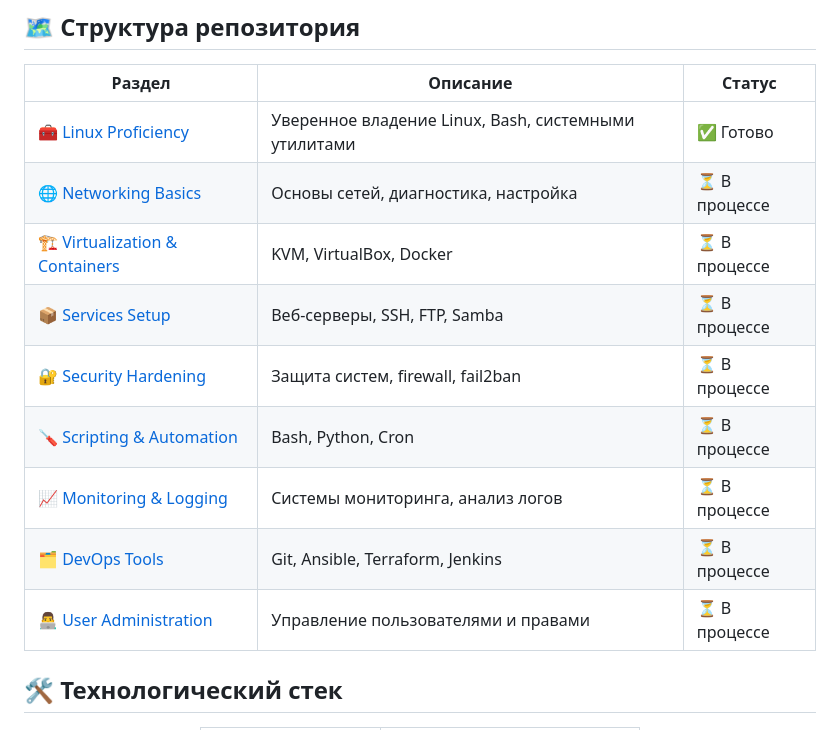
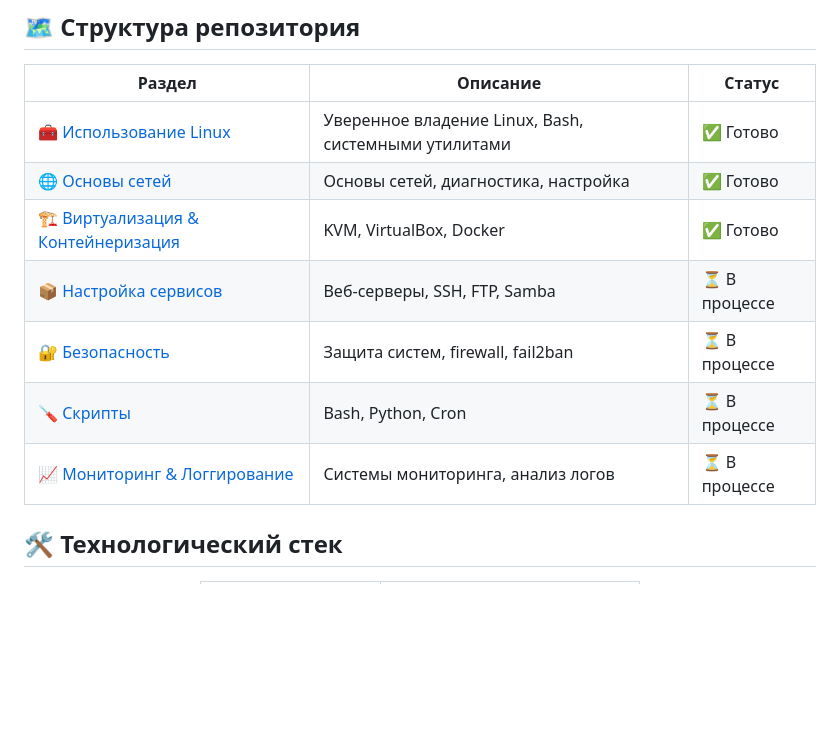
Before and after one commit to toxakalinin/system_administration, a Markdown page: README.md, the part around the change. GitHub-like rendering; blank space fills up the shorter version.

```diff
--- a/README.md
+++ b/README.md
@@ -17,15 +17,13 @@
 
 | Раздел | Описание | Статус |
 |--------|----------|--------|
-| [🧰 Linux Proficiency](/1_linux_usage) | Уверенное владение Linux, Bash, системными утилитами | ✅ Готово |
-| [🌐 Networking Basics](/🌐_2_Networking_Basics) | Основы сетей, диагностика, настройка | ⏳ В процессе |
-| [🏗️ Virtualization & Containers](/🏗️_3_Virtualization_Containers) | KVM, VirtualBox, Docker | ⏳ В процессе |
-| [📦 Services Setup](/📦_4_Services_Setup) | Веб-серверы, SSH, FTP, Samba | ⏳ В процессе |
-| [🔐 Security Hardening](/🔐_5_Security_Hardening) | Защита систем, firewall, fail2ban | ⏳ В процессе |
-| [🪛 Scripting & Automation](/🪛_6_Scripting_Automation) | Bash, Python, Cron | ⏳ В процессе |
-| [📈 Monitoring & Logging](/📈_7_Monitoring_Logging) | Системы мониторинга, анализ логов | ⏳ В процессе |
-| [🗂️ DevOps Tools](/🗂️_8_DevOps_Tools) | Git, Ansible, Terraform, Jenkins | ⏳ В процессе |
-| [👨‍💻 User Administration](/👨‍💻_9_User_Administration) | Управление пользователями и правами | ⏳ В процессе |
+| [🧰 Использование Linux](/1_linux_usage) | Уверенное владение Linux, Bash, системными утилитами | ✅ Готово |
+| [🌐 Основы сетей](/2_net) | Основы сетей, диагностика, настройка |  ✅ Готово |
+| [🏗️ Виртуализация & Контейнеризация](/3_VM_and_containers) | KVM, VirtualBox, Docker |  ✅ Готово |
+| [📦 Настройка сервисов](/4_services) | Веб-серверы, SSH, FTP, Samba | ⏳ В процессе |
+| [🔐 Безопасность](/5_security) | Защита систем, firewall, fail2ban | ⏳ В процессе |
+| [🪛 Скрипты](/6_scripts) | Bash, Python, Cron | ⏳ В процессе |
+| [📈 Мониторинг & Логгирование](/7_logs_and_mon) | Системы мониторинга, анализ логов | ⏳ В процессе |
 
 </div>
 
```
